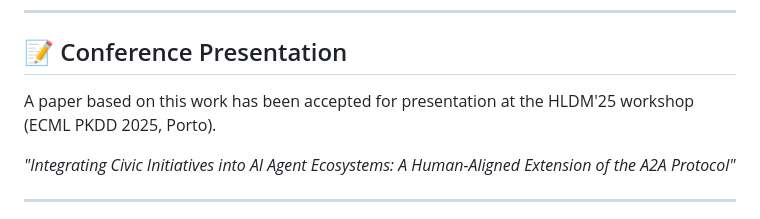
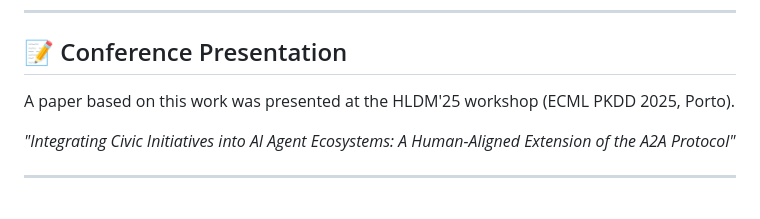
Before and after one commit to team-earth/a2a-human-extension, a Markdown page: README.md, the part around the change. GitHub-like rendering.

Commit message:
Update presentation status in README

```diff
--- a/README.md
+++ b/README.md
@@ -53,7 +53,7 @@ a2a-human-extension/
 
 ## 📝 Conference Presentation
 
-A paper based on this work has been accepted for presentation at the HLDM'25 workshop (ECML PKDD 2025, Porto).
+A paper based on this work was presented at the HLDM'25 workshop (ECML PKDD 2025, Porto).
 
 *"Integrating Civic Initiatives into AI Agent Ecosystems: A Human-Aligned Extension of the A2A Protocol"*
 
```
